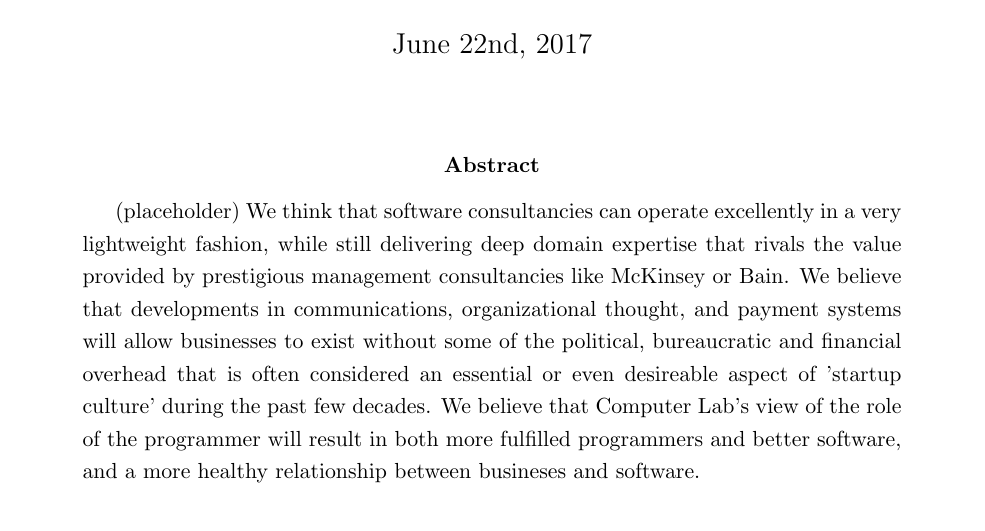
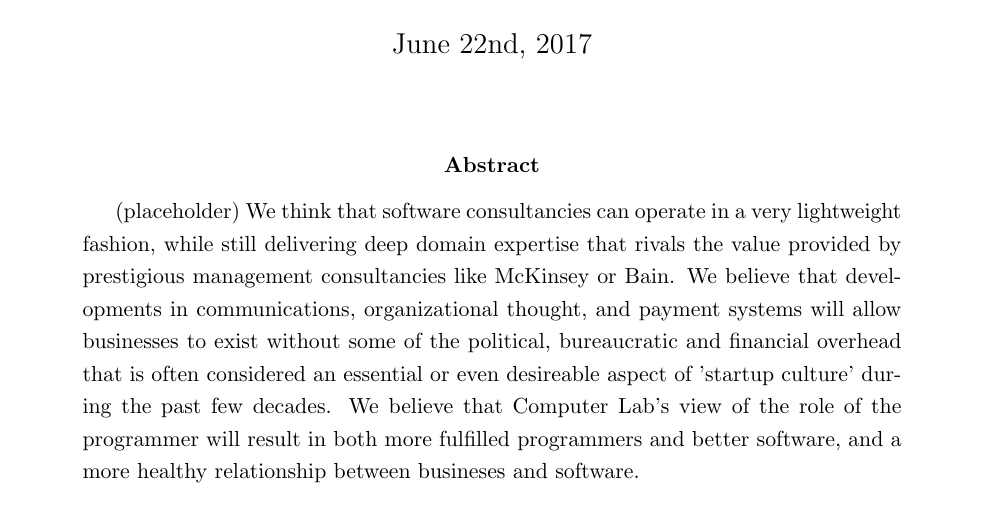
Before and after one commit to computer-lab/whitepaper, a LaTeX paper (index.tex): part of page 1 of 4, cut so that both start at the same text. Compiled offline with pdfLaTeX.

Commit message:
Update index.tex

```diff
--- a/index.tex
+++ b/index.tex
@@ -10,7 +10,7 @@
 
 \begin{abstract}
 (placeholder)
-We think that software consultancies can operate excellently in a very
+We think that software consultancies can operate in a very
 lightweight fashion, while still delivering deep domain expertise that rivals
 the value provided by prestigious management consultancies like McKinsey or
 Bain. We believe that developments in communications, organizational thought,
```
